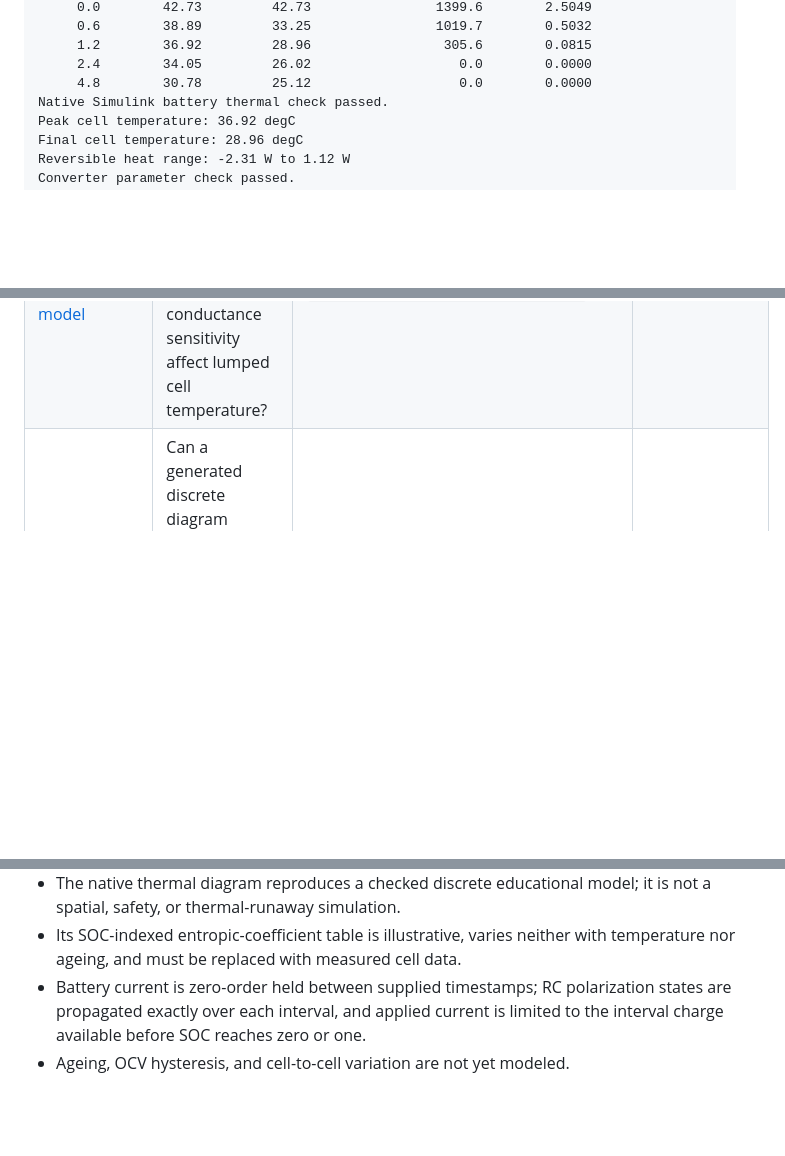
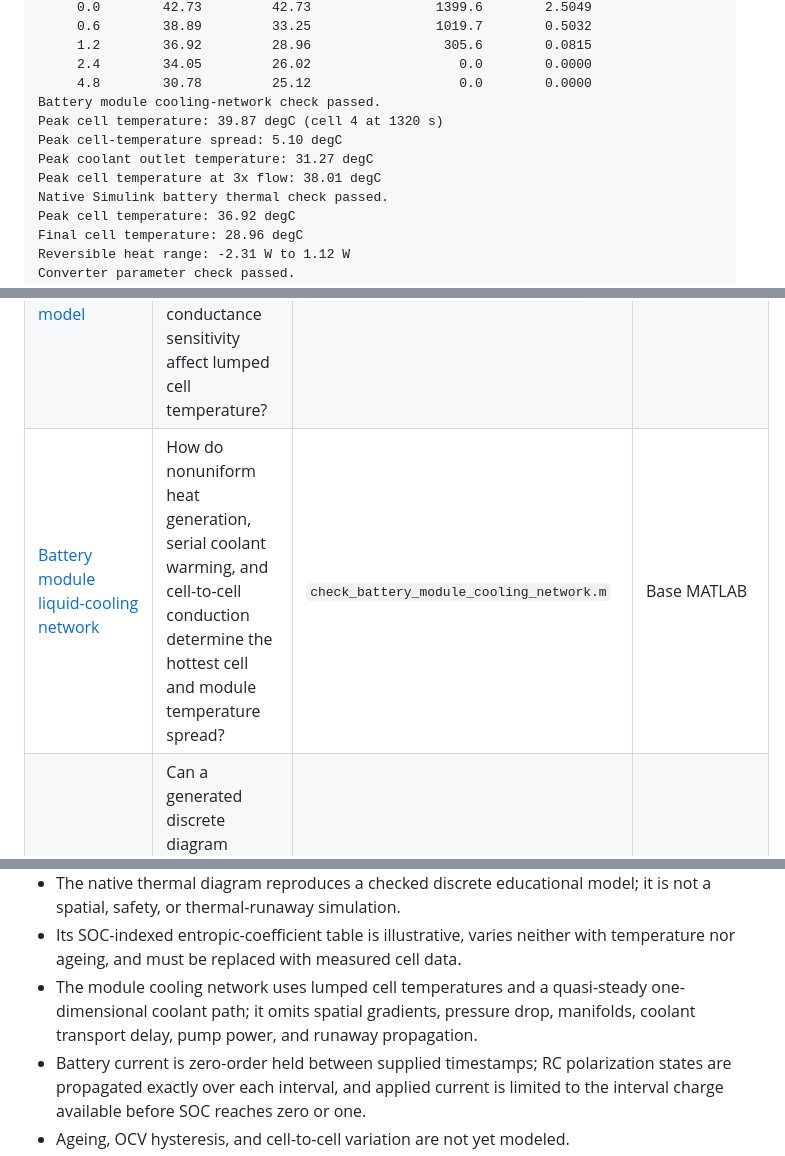
Before and after one commit to mohammadrezwankhan/matlab-simulink-energy-lab, a Markdown page: README.md, 3 parts joined by grey strips. Rendered like a GitHub page; blank space fills up the shorter version.

```diff
--- a/README.md
+++ b/README.md
@@ -108,6 +110,11 @@ hA (W/K)  Peak (degC)  Final (degC)  Time > 35.0 degC (s)  Degree-hours
      1.2        36.92         28.96                 305.6        0.0815
      2.4        34.05         26.02                   0.0        0.0000
      4.8        30.78         25.12                   0.0        0.0000
+Battery module cooling-network check passed.
+Peak cell temperature: 39.87 degC (cell 4 at 1320 s)
+Peak cell-temperature spread: 5.10 degC
+Peak coolant outlet temperature: 31.27 degC
+Peak cell temperature at 3x flow: 38.01 degC
 Native Simulink battery thermal check passed.
 Peak cell temperature: 36.92 degC
 Final cell temperature: 28.96 degC
@@ -151,6 +160,7 @@ run('examples/battery-rc-model/run_battery_rc_model.m')
 | [Native Simulink battery 2RC](examples/battery-2rc-simulink-model/README.md) | Can a generated diagram reproduce both exact battery polarization time scales? | `check_battery_2rc_simulink_model.m` | MATLAB and Simulink |
 | [Battery SOC EKF](examples/battery-soc-ekf/README.md) | Can noisy voltage measurements correct a biased real-time SOC and polarization estimate? | `check_battery_soc_ekf.m` | Base MATLAB |
 | [Temperature-aware battery model](examples/battery-thermal-model/README.md) | How do loss, entropic heat, cooling, resistance feedback, limit exposure, and cooling-conductance sensitivity affect lumped cell temperature? | `check_battery_thermal_model.m`, `check_battery_cooling_sensitivity.m` | Base MATLAB |
+| [Battery module liquid-cooling network](examples/battery-module-cooling-network/README.md) | How do nonuniform heat generation, serial coolant warming, and cell-to-cell conduction determine the hottest cell and module temperature spread? | `check_battery_module_cooling_network.m` | Base MATLAB |
 | [Native Simulink battery thermal](examples/battery-thermal-simulink-model/README.md) | Can a generated discrete diagram reproduce coupled electrical, entropic, and thermal feedback sample by sample? | `check_battery_thermal_simulink_model.m` | MATLAB and Simulink |
 | [Converter average model](examples/converter-average-model/README.md) | What do duty cycle and component values imply for average voltage, load current, and first-pass ripple? | `check_converter_average_model.m` | Base MATLAB |
 | [Switching buck converter](examples/converter-switching-model/README.md) | How do ideal PWM switching waveforms compare with averaged voltage, current, and ripple estimates? | `check_switching_buck_converter.m` | Base MATLAB |
@@ -237,6 +249,9 @@ an issue so the compatibility record can grow.
   it is not a spatial, safety, or thermal-runaway simulation.
 - Its SOC-indexed entropic-coefficient table is illustrative, varies neither
   with temperature nor ageing, and must be replaced with measured cell data.
+- The module cooling network uses lumped cell temperatures and a quasi-steady
+  one-dimensional coolant path; it omits spatial gradients, pressure drop,
+  manifolds, coolant transport delay, pump power, and runaway propagation.
 - Battery current is zero-order held between supplied timestamps; RC
   polarization states are propagated exactly over each interval, and applied
   current is limited to the interval charge available before SOC reaches zero
```
Also changed, not shown: other parts of README.md (+11 -5 lines), CHANGELOG.md (+6 -0 lines), examples/README.md (+8 -0 lines), examples/battery-module-cooling-network/README.md (added, +171 -0 lines), assets/battery-module-cooling-network-response.png (added), 6 other files.
